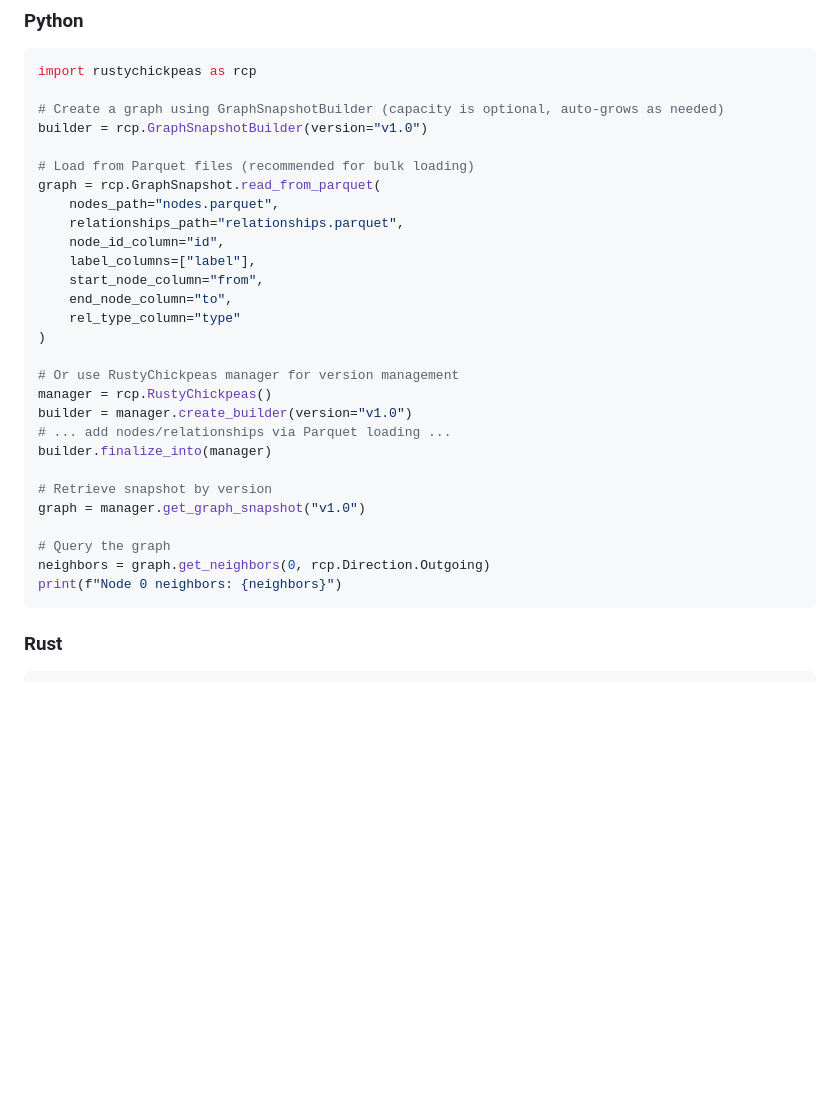
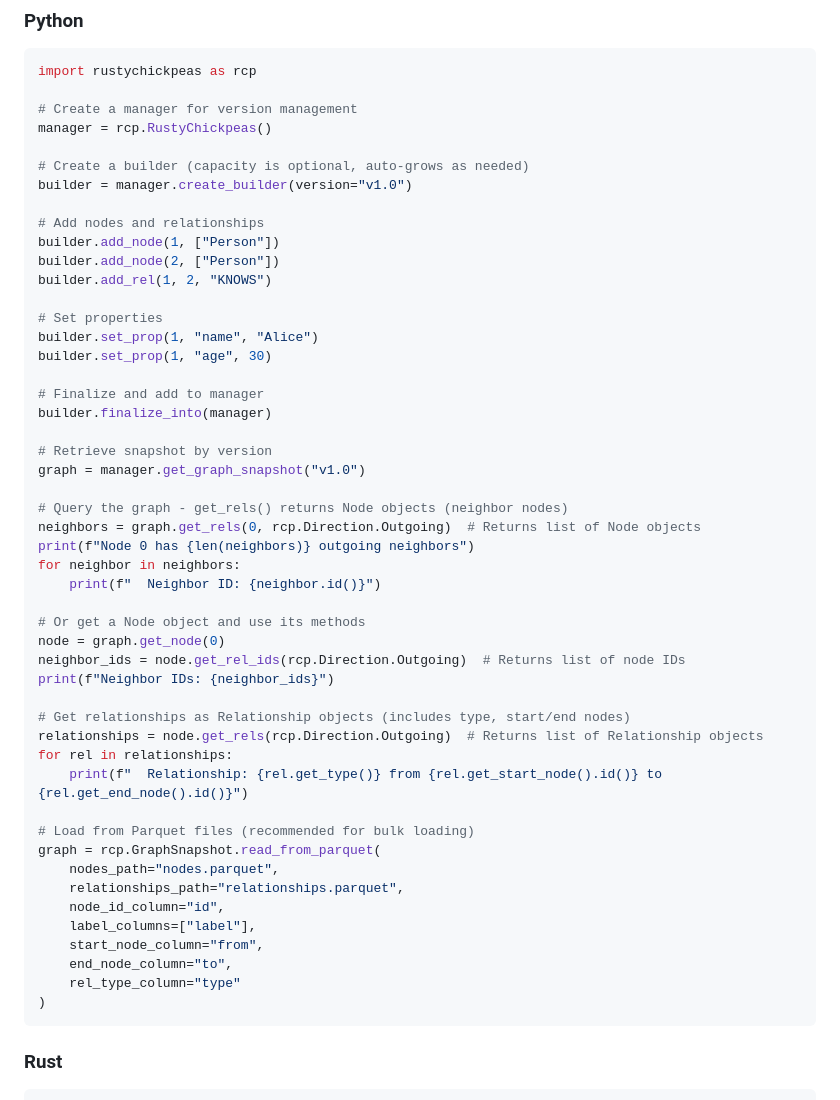
Before and after one commit to freeeve/rustychickpeas, a Markdown page: README.md, the part around the change. Rendered like a GitHub page; blank space fills up the shorter version.

Commit message:
docs: update quickstart to use current API
- Replace deprecated get_neighbors() with get_rels()
- Show proper usage of GraphSnapshot.get_rels() returning Node objects
- Demonstrate Node.get_rels() returning Relationship objects
- Show Node.get_rel_ids() for getting just node IDs
- Update examples to use manager pattern consistently

````diff
--- a/README.md
+++ b/README.md
@@ -56,8 +56,42 @@ maturin develop --release
 ```python
 import rustychickpeas as rcp
 
-# Create a graph using GraphSnapshotBuilder (capacity is optional, auto-grows as needed)
-builder = rcp.GraphSnapshotBuilder(version="v1.0")
+# Create a manager for version management
+manager = rcp.RustyChickpeas()
+
+# Create a builder (capacity is optional, auto-grows as needed)
+builder = manager.create_builder(version="v1.0")
+
+# Add nodes and relationships
+builder.add_node(1, ["Person"])
+builder.add_node(2, ["Person"])
+builder.add_rel(1, 2, "KNOWS")
+
+# Set properties
+builder.set_prop(1, "name", "Alice")
+builder.set_prop(1, "age", 30)
+
+# Finalize and add to manager
+builder.finalize_into(manager)
+
+# Retrieve snapshot by version
+graph = manager.get_graph_snapshot("v1.0")
+
+# Query the graph - get_rels() returns Node objects (neighbor nodes)
+neighbors = graph.get_rels(0, rcp.Direction.Outgoing)  # Returns list of Node objects
+print(f"Node 0 has {len(neighbors)} outgoing neighbors")
+for neighbor in neighbors:
+    print(f"  Neighbor ID: {neighbor.id()}")
+
+# Or get a Node object and use its methods
+node = graph.get_node(0)
+neighbor_ids = node.get_rel_ids(rcp.Direction.Outgoing)  # Returns list of node IDs
+print(f"Neighbor IDs: {neighbor_ids}")
+
+# Get relationships as Relationship objects (includes type, start/end nodes)
+relationships = node.get_rels(rcp.Direction.Outgoing)  # Returns list of Relationship objects
+for rel in relationships:
+    print(f"  Relationship: {rel.get_type()} from {rel.get_start_node().id()} to {rel.get_end_node().id()}")
 
 # Load from Parquet files (recommended for bulk loading)
 graph = rcp.GraphSnapshot.read_from_parquet(
@@ -69,19 +103,6 @@ graph = rcp.GraphSnapshot.read_from_parquet(
     end_node_column="to",
     rel_type_column="type"
 )
-
-# Or use RustyChickpeas manager for version management
-manager = rcp.RustyChickpeas()
-builder = manager.create_builder(version="v1.0")
-# ... add nodes/relationships via Parquet loading ...
-builder.finalize_into(manager)
-
-# Retrieve snapshot by version
-graph = manager.get_graph_snapshot("v1.0")
-
-# Query the graph
-neighbors = graph.get_neighbors(0, rcp.Direction.Outgoing)
-print(f"Node 0 neighbors: {neighbors}")
 ```
 
 ### Rust
````
